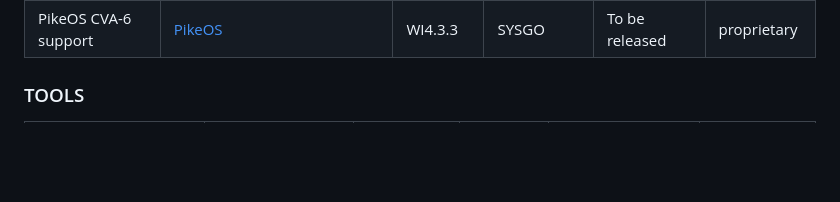
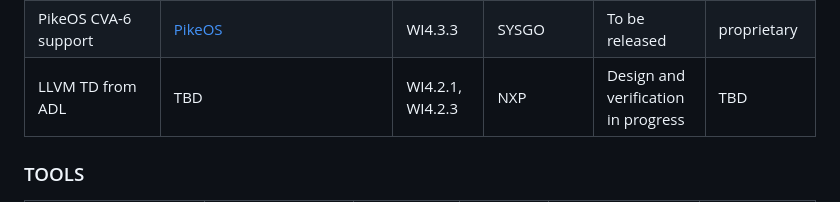
Before and after one commit to openhwgroup/tristan-isolde-unified-access-page, a Markdown page: README.md, the part around the change. Drawn GitHub-style; blank space fills up the shorter version.

Commit message:
Update README.md (#29)
Adding NXP-RO contribution

```diff
--- a/README.md
+++ b/README.md
@@ -60,6 +60,7 @@ COREV GCC | [COREV GCC (fork)](https://github.com/EEESlab/corev-gcc/tree/tristan
 COREV Binutils | [COREV Binutils (fork)](https://github.com/EEESlab/corev-binutils-gdb/tree/tristan-dev) | WI4.2.1 | UNIBO | Design and Verification in progress | GPL |
 ELinOS embedded Linux for RISC-V | [ELinOS](https://www.sysgo.com/elinos) | WI4.3.2 | SYSGO | To be released in spring 2024 | GPL |
 PikeOS CVA-6 support | [PikeOS](https://www.pikeos.com/) | WI4.3.3 | SYSGO | To be released | proprietary |
+LLVM TD from ADL | TBD | WI4.2.1, WI4.2.3 | NXP | Design and verification in progress | TBD |
 
 ### TOOLS
 
```
